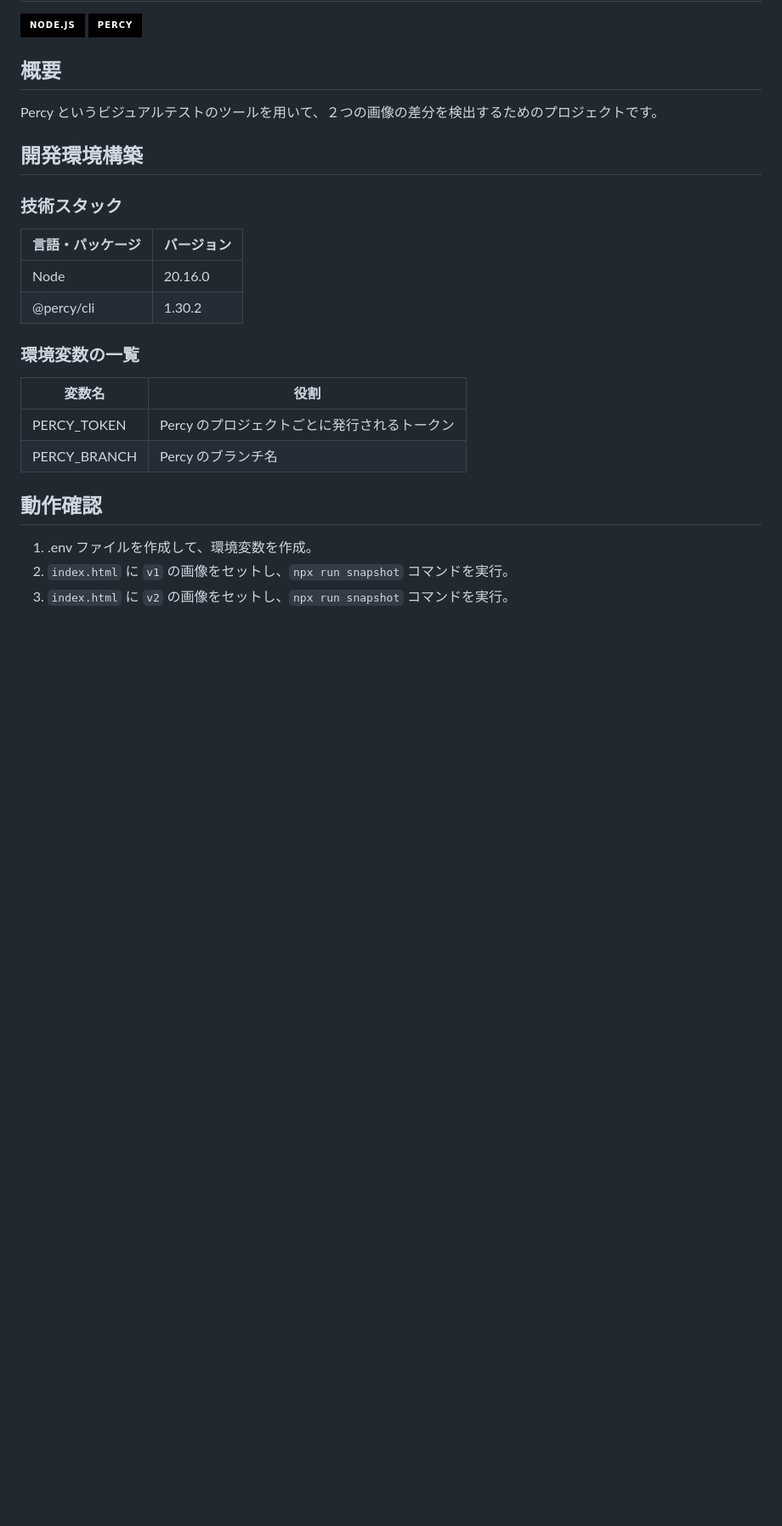
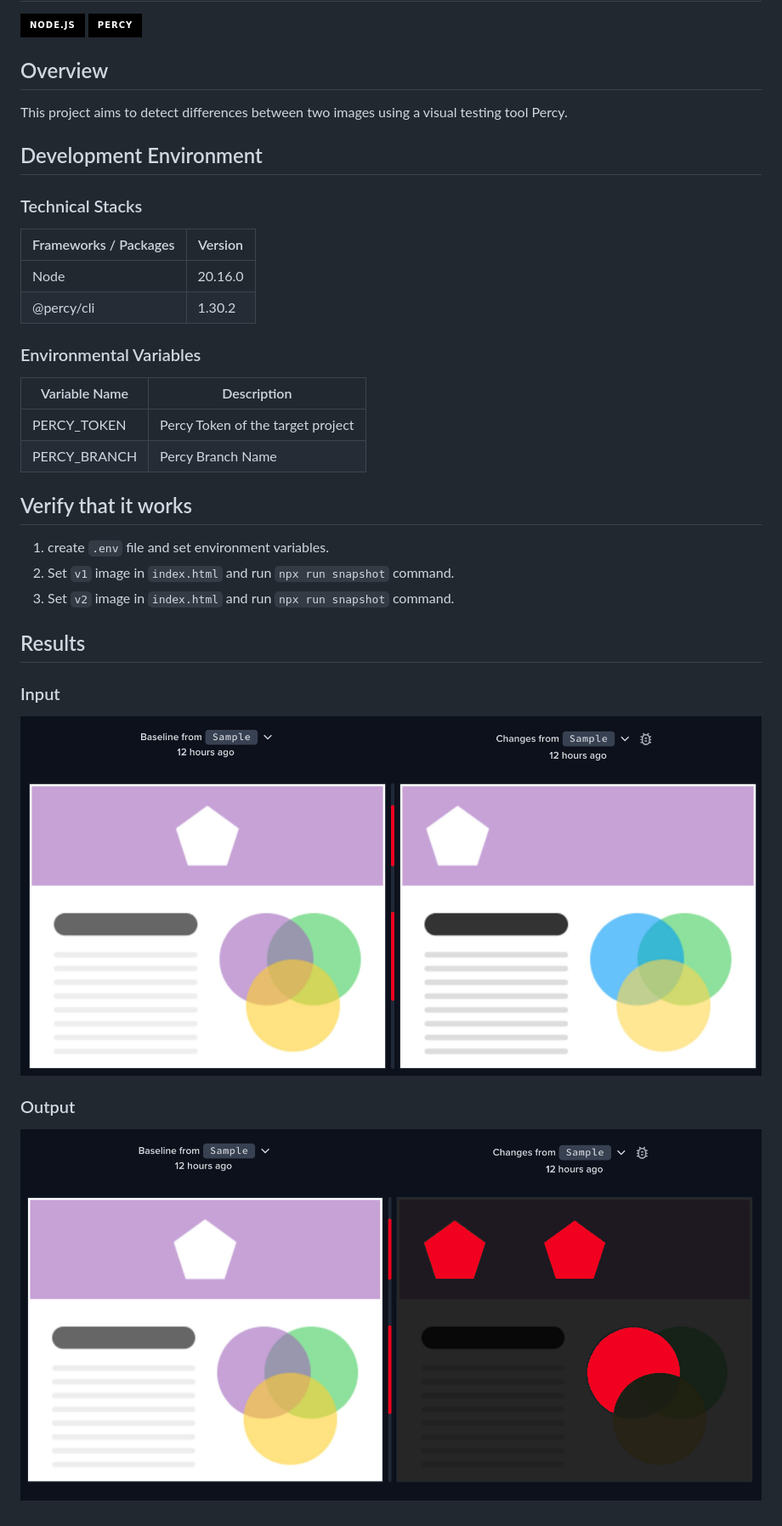
Before and after one commit to nowgnodnal/percy-quickstart, a Markdown page: README.md, the part around the change. Shown: that part at 85% size. Drawn GitHub-style; pictures changed too: assets/image1.png (added), assets/image2.png (added); badges without logos; blank space fills up the shorter version.

Commit message:
fix: README.md

```diff
--- a/README.md
+++ b/README.md
@@ -8,31 +8,38 @@
   <img src="https://img.shields.io/badge/-Percy-black.svg?logo=percy&style=for-the-badge">
 </p>
 
-## 概要
+## Overview
 
-Percy というビジュアルテストのツールを用いて、２つの画像の差分を検出するためのプロジェクトです。
+This project aims to detect differences between two images using a visual testing tool Percy.
 
-## 開発環境構築
+## Development Environment
 
 <!-- コンテナの作成方法、パッケージのインストール方法など、開発環境構築に必要な情報を記載 -->
 
-### 技術スタック
+### Technical Stacks
 
-| 言語・パッケージ      | バージョン       |
-| ------------------ | --------------- |
-| Node               | 20.16.0         |
-| @percy/cli         | 1.30.2          |
+| Frameworks / Packages  | Version         |
+| ---------------------- | --------------- |
+| Node                   | 20.16.0         |
+| @percy/cli             | 1.30.2          |
 
 
-### 環境変数の一覧
+### Environmental Variables
 
-| 変数名                  | 役割                                   |
-| ---------------------- | -------------------------------------- |
-| PERCY_TOKEN            | Percy のプロジェクトごとに発行されるトークン |
-| PERCY_BRANCH           | Percy のブランチ名                       |
+| Variable Name          | Description                         |
+| ---------------------- | ----------------------------------- |
+| PERCY_TOKEN            | Percy Token of the target project   |
+| PERCY_BRANCH           | Percy Branch Name                   |
 
-## 動作確認
+## Verify that it works
 
-1. .env ファイルを作成して、環境変数を作成。
-2. `index.html` に `v1` の画像をセットし、`npx run snapshot` コマンドを実行。
-3. `index.html` に `v2` の画像をセットし、`npx run snapshot` コマンドを実行。
+1. create `.env` file and set environment variables.
+2. Set `v1` image in `index.html` and run `npx run snapshot` command.
+3. Set `v2` image in `index.html` and run `npx run snapshot` command.
+
+## Results
+### Input
+![alt text](assets/image1.png)
+
+### Output
+![alt text](assets/image2.png)
```
